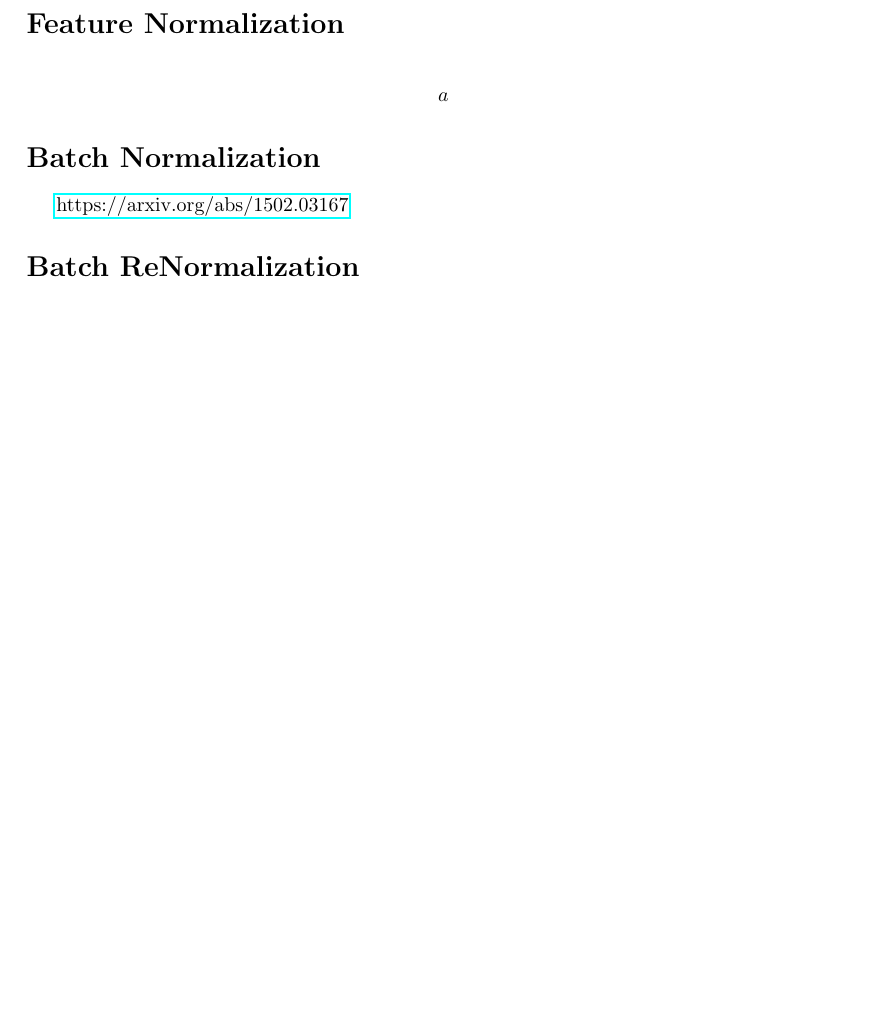
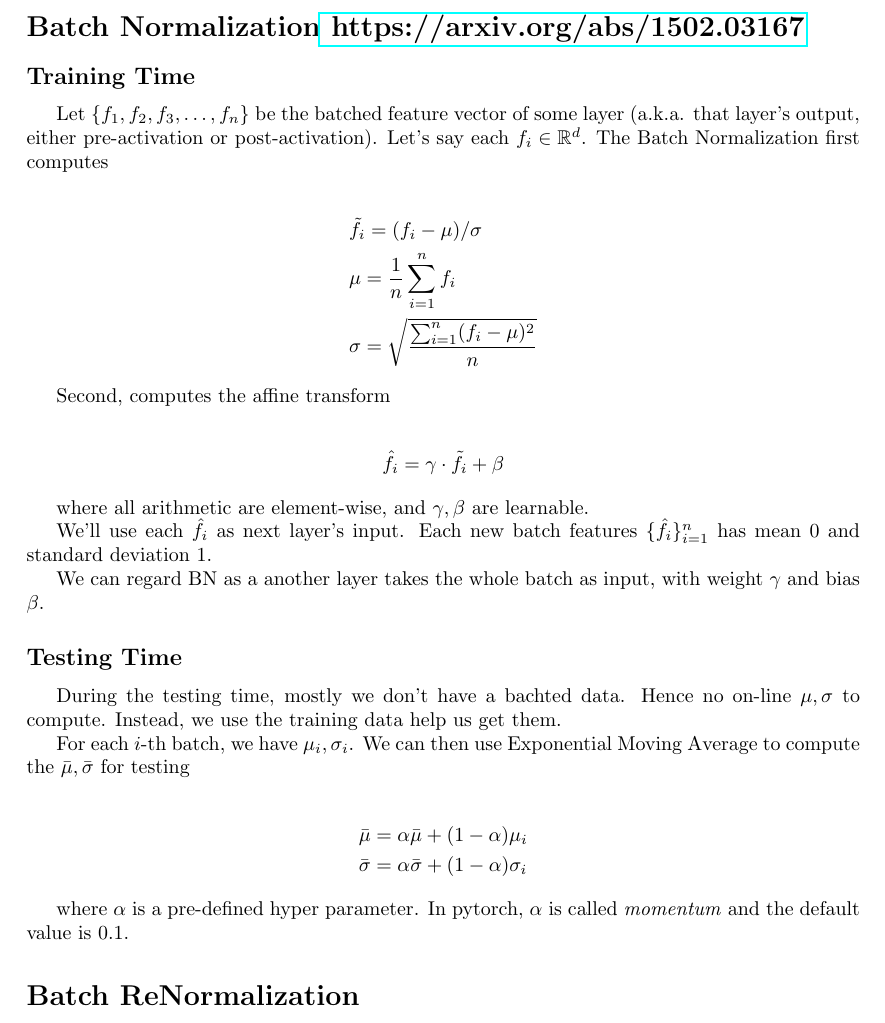
Before and after one commit to youngtuotuo/ml-notes, a LaTeX document (Normalization/norm.tex): part of the page before the commit and part of page 1 of 2 after it, cut at the place of the change, the shorter picture padded with empty space. Compiled offline with pdfLaTeX.

Commit message:
batch norm

```diff
--- a/Normalization/norm.tex
+++ b/Normalization/norm.tex
@@ -39,10 +39,50 @@
 \allowdisplaybreaks
 
 \begin{document}
-    \section*{Feature Normalization}
-        \begin{equation*}
-            a
-        \end{equation*}
 
-    \section*{Batch Normalization}
-        \href{https://arxiv.org/abs/1502.03167}{https://arxiv.org/abs/1502.03167}
+    \section*{Batch Normalization\href{https://arxiv.org/abs/1502.03167}{ https://arxiv.org/abs/1502.03167}}
+
+        \subsection*{Training Time}
+
+            Let $ \{ f_{1}, f_{2}, f_{3}, \dots, f_{n} \} $ be the batched feature
+            vector of some layer (a.k.a. that layer's output, either pre-activation
+            or post-activation). Let's say each $ f_{i} \in \mathbb{R}^d $. The
+            Batch Normalization first computes
+
+            \begin{align*}
+                & \tilde{f}_{i} = ( f_{i} - \mu ) / \sigma \\
+                & \mu = \frac{1}{n} \sum_{i = 1}^n f_{i} \\
+                & \sigma = \sqrt{\frac{\sum_{i = 1}^n ( f_{i} - \mu )^2}{n}}
+            \end{align*}
+
+            Second, computes the affine transform
+
+            \begin{align*}
+                 \hat{f}_{i} = \gamma \cdot \tilde{f}_{i} + \beta
+            \end{align*}
+
+            where all arithmetic are element-wise, and $ \gamma, \beta $ are learnable.
+
+            We'll use each $ \hat{f}_{i} $ as next layer's input. Each new
+            batch features $ \{ \hat{f}_{i} \}_{i = 1}^n $ has mean $ 0 $ and
+            standard deviation $ 1 $.
+
+            We can regard BN as a another layer takes the whole batch as input,
+            with weight $ \gamma $ and bias $ \beta $.
+
+        \subsection*{Testing Time}
+
+            During the testing time, mostly we don't have a bachted data. Hence
+            no on-line $ \mu, \sigma $ to compute. Instead, we use the training
+            data help us get them.
+
+            For each $ i $-th batch, we have $ \mu_{i}, \sigma_{i} $. We can then use
+            Exponential Moving Average to compute the $ \bar{\mu}, \bar{\sigma} $ for testing
+
+            \begin{align*}
+                & \bar{\mu} = \alpha \bar{\mu} + ( 1 - \alpha ) \mu_{i} \\
+                & \bar{\sigma} = \alpha \bar{\sigma} + ( 1 - \alpha ) \sigma_{i}
+            \end{align*}
+
+            where $ \alpha $ is a pre-defined hyper parameter. In pytorch, $
+            \alpha $ is called \textit{momentum} and the default value is $ 0.1 $.
```
Also changed, not shown: Normalization/norm.pdf, README.md, Normalization/norm.tex (4 more changed lines).
